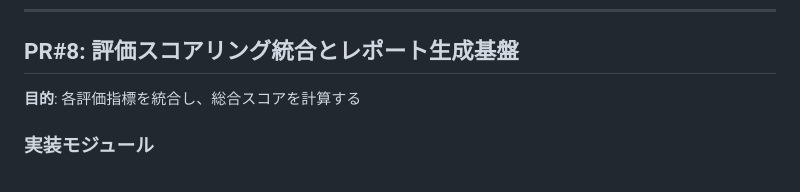
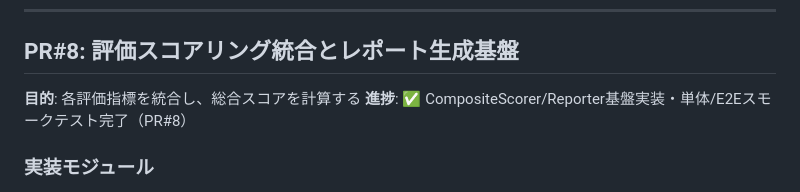
Before and after one commit to takurot/sfdao, a Markdown page: prompt/PLAN.md, the part around the change. GitHub-like rendering.

Commit message:
docs: update plan for PR#8 completion

```diff
--- a/prompt/PLAN.md
+++ b/prompt/PLAN.md
@@ -644,6 +644,7 @@ def test_reidentification_risk():
 ## PR#8: 評価スコアリング統合とレポート生成基盤
 
 **目的**: 各評価指標を統合し、総合スコアを計算する
+**進捗**: ✅ CompositeScorer/Reporter基盤実装・単体/E2Eスモークテスト完了（PR#8）
 
 ### 実装モジュール
 
```
